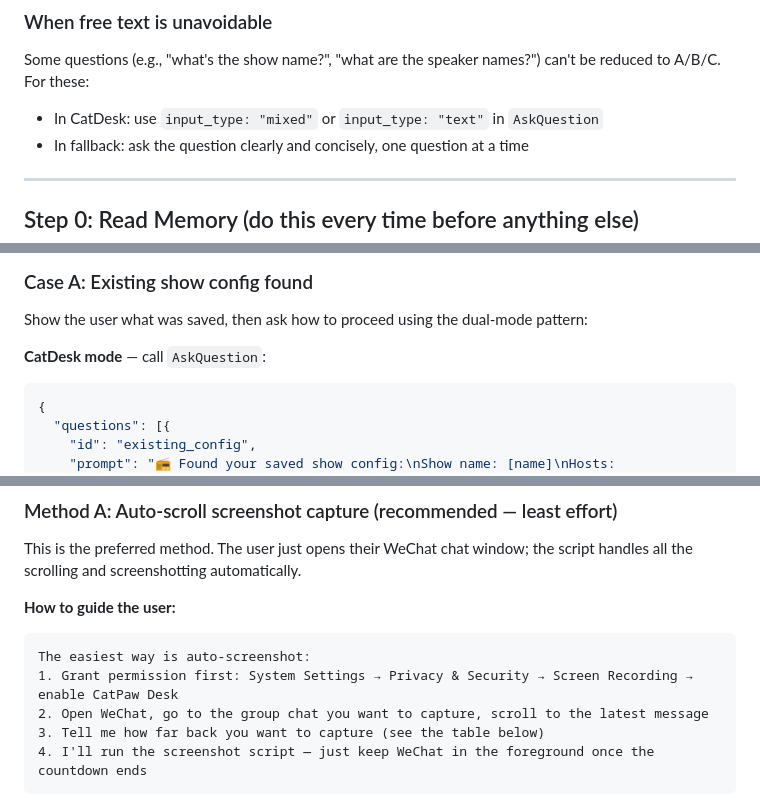
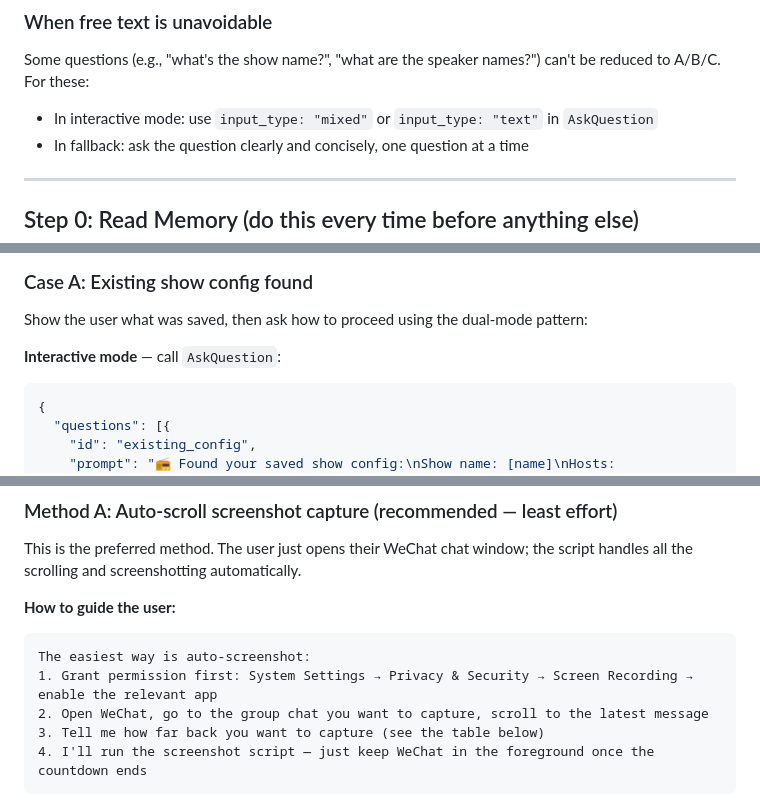
Before and after one commit to Ineij/chat2podcast, a Markdown page: SKILL.md, 3 parts joined by grey strips. GitHub-like rendering.

````diff
--- a/SKILL.md
+++ b/SKILL.md
@@ -61,7 +61,7 @@ C. [Option C — short label] — [one-line description]
 ### When free text is unavoidable
 
 Some questions (e.g., "what's the show name?", "what are the speaker names?") can't be reduced to A/B/C. For these:
-- In CatDesk: use `input_type: "mixed"` or `input_type: "text"` in `AskQuestion`
+- In interactive mode: use `input_type: "mixed"` or `input_type: "text"` in `AskQuestion`
 - In fallback: ask the question clearly and concisely, one question at a time
 
 ---
@@ -79,7 +79,7 @@ Look for keywords: chat2podcast / show DNA / podcast_show
 
 Show the user what was saved, then ask how to proceed using the dual-mode pattern:
 
-**CatDesk mode** — call `AskQuestion`:
+**Interactive mode** — call `AskQuestion`:
 ```json
 {
   "questions": [{
@@ -132,7 +132,7 @@ This is the preferred method. The user just opens their WeChat chat window; the
 
 ```
 The easiest way is auto-screenshot:
-1. Grant permission first: System Settings → Privacy & Security → Screen Recording → enable CatPaw Desk
+1. Grant permission first: System Settings → Privacy & Security → Screen Recording → enable the relevant app
 2. Open WeChat, go to the group chat you want to capture, scroll to the latest message
 3. Tell me how far back you want to capture (see the table below)
 4. I'll run the screenshot script — just keep WeChat in the foreground once the countdown ends
````
Also changed, not shown: other parts of SKILL.md (+22 -22 lines).
